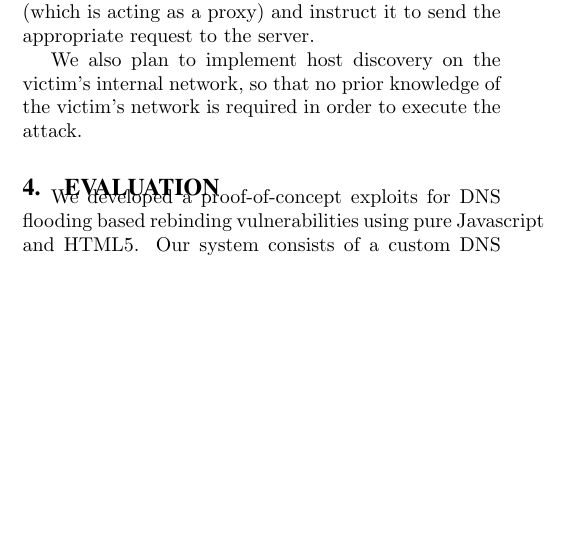
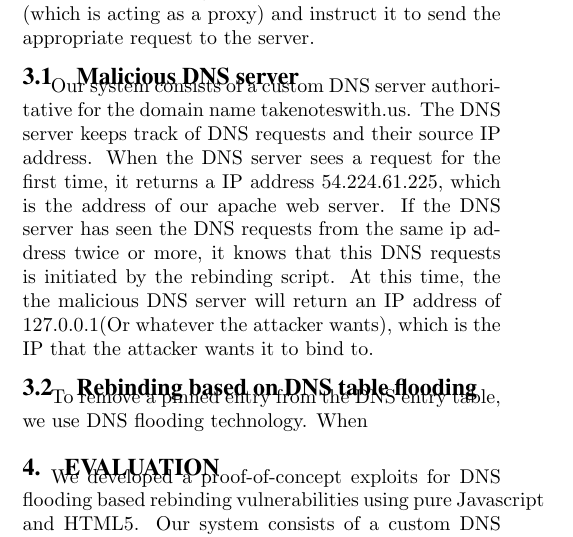
Before and after one commit to Imbalism/588repo, a LaTeX paper (paper.tex, which reads impl.tex): part of one column of page 2 of 3, cut so that both start at the same text, the shorter picture padded with empty space. Compiled offline with pdfLaTeX.

Commit message:
first version of implementation

```diff
--- a/impl.tex
+++ b/impl.tex
@@ -3,4 +3,8 @@
 
 Our approach to the DNS rebinding attack is derived from a standard time-varying attack, which can potentially take several minutes based on browser implementation of DNS Pinning. We discovered a previously undocumented variation which takes on the scale of tens of seconds. Instead of waiting for the pinned entries to expire, we flood the DNS cache with enough invalid entries to remove valid entries from the list. We plan to build on this idea and provide the attacker with a seamless browsing experience on the victim's internal server. We will retrieve the data from the victim's server (similar to existing scraping methods). Then we will allow the attacker to click links, take actions, and submit forms by sending the data to the victim's browser (which is acting as a proxy) and instruct it to send the appropriate request to the server.
 
-We also plan to implement host discovery on the victim's internal network, so that no prior knowledge of the victim's network is required in order to execute the attack.
+\subsection{Malicious DNS server}
+Our system consists of a custom DNS server authoritative for the domain name takenoteswith.us. The DNS server keeps track of DNS requests and their source IP address. When the DNS server sees a request for the first time, it returns a IP address 54.224.61.225, which is the address of our apache web server. If the DNS server has seen the DNS requests from the same ip address twice or more, it knows that this DNS requests is initiated by the rebinding script. At this time, the the malicious DNS server will return an IP address of 127.0.0.1(Or whatever the attacker wants), which is the IP that the attacker wants it to bind to.
+
+\subsection{Rebinding based on DNS table flooding}
+To remove a pinned entry from the DNS entry table, we use DNS flooding technology. When
```
